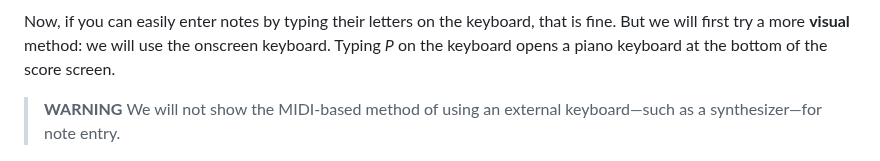
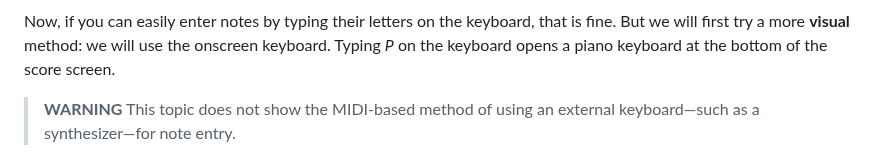
Before and after one commit to KorayErkan/tw-portfolio, a Markdown page: musescore-help/how-to-enter-a-bass-line-in-musescore.md, the part around the change. Rendered like a GitHub page.

Commit message:
Corrected a note

```diff
--- a/musescore-help/how-to-enter-a-bass-line-in-musescore.md
+++ b/musescore-help/how-to-enter-a-bass-line-in-musescore.md
@@ -56,7 +56,7 @@ For our purposes, the first option&mdash;_Note Input_&mdash;is good enough. Note
 Now, if you can easily enter notes by typing their letters on the keyboard, that is fine. But we will first try a more __visual__ method: we will use the onscreen keyboard. Typing _P_ on the keyboard opens a piano keyboard at the bottom of the score screen.
 
 > __WARNING__
-> We will not show the MIDI-based method of using an external keyboard&mdash;such as a synthesizer&mdash;for note entry.
+> This topic does not show the MIDI-based method of using an external keyboard&mdash;such as a synthesizer&mdash;for note entry.
 
 ![Onscreen keyboard](onscreen-keyboard.png)
 
```
